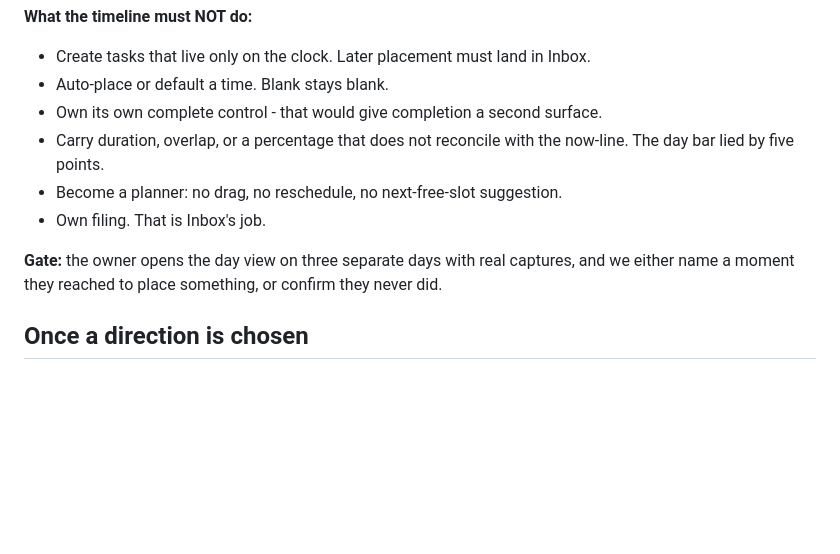
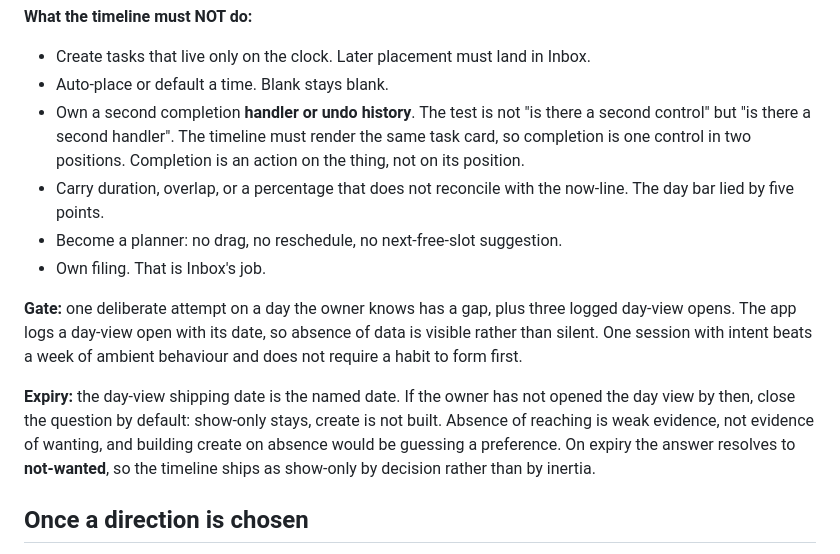
Before and after one commit to jashp3/rig-tasks, a Markdown page: STATUS.md, the part around the change. GitHub-like rendering; blank space fills up the shorter version.

Commit message:
Gate the timeline on evidence that can close itself
The day-view gate previously asked for a habit - three separate days of return -
when what it needs is an attempt. The habit is the thing under test, so absence
of the habit is not the information the gate claims to collect.

Now: one deliberate attempt on a day the owner knows has a gap, plus three
logged day-view opens. The app logs a day-view open with its date so absence of
data is visible rather than silent. One session with intent beats a week of
ambient behaviour and does not require a habit to form first.

Added an expiry: if the owner has not opened the day view by the date it ships,
the question closes by default. Show-only stays, create is not built. Absence of
reaching is weak evidence, not evidence of wanting, so expiry resolves to
not-wanted rather than wanted - otherwise the timeline ships as show-only by
inertia and nobody ever decided.

Completion ruling sharpened: the timeline must not own a second handler or undo
history. The test is not whether a second control exists but whether a second
handler does. The timeline renders the same task card, so completion is one
control in two positions - completion is an action on the thing, not on its
position.

```diff
--- a/STATUS.md
+++ b/STATUS.md
@@ -143,15 +143,26 @@ leaves them wanting to place from the timeline.
 
 - Create tasks that live only on the clock. Later placement must land in Inbox.
 - Auto-place or default a time. Blank stays blank.
-- Own its own complete control - that would give completion a second surface.
+- Own a second completion **handler or undo history**. The test is not "is there
+  a second control" but "is there a second handler". The timeline must render the
+  same task card, so completion is one control in two positions. Completion is an
+  action on the thing, not on its position.
 - Carry duration, overlap, or a percentage that does not reconcile with the
   now-line. The day bar lied by five points.
 - Become a planner: no drag, no reschedule, no next-free-slot suggestion.
 - Own filing. That is Inbox's job.
 
-**Gate:** the owner opens the day view on three separate days with real
-captures, and we either name a moment they reached to place something, or
-confirm they never did.
+**Gate:** one deliberate attempt on a day the owner knows has a gap, plus three
+logged day-view opens. The app logs a day-view open with its date, so absence of
+data is visible rather than silent. One session with intent beats a week of
+ambient behaviour and does not require a habit to form first.
+
+**Expiry:** the day-view shipping date is the named date. If the owner has not
+opened the day view by then, close the question by default: show-only stays,
+create is not built. Absence of reaching is weak evidence, not evidence of
+wanting, and building create on absence would be guessing a preference. On
+expiry the answer resolves to **not-wanted**, so the timeline ships as show-only
+by decision rather than by inertia.
 
 ## Once a direction is chosen
 
```
